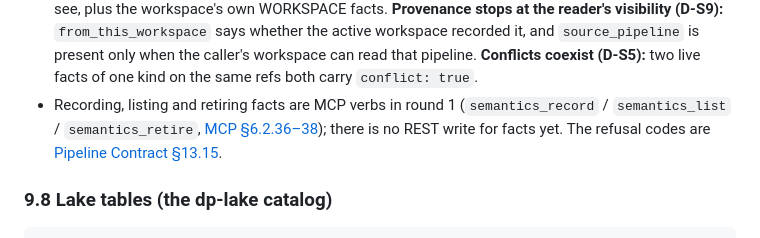
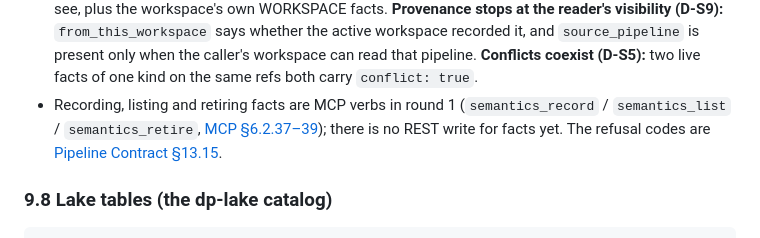
Before and after one commit to msabiransari/datapipelines, a Markdown page: docs/rest-api.md, the part around the change. Drawn GitHub-style.

```diff
--- a/docs/rest-api.md
+++ b/docs/rest-api.md
@@ -1223,7 +1223,7 @@ Notes:
 - `drift`, `evidence_summary`, `source_pipeline` and `conflict` are omitted-when-absent (the §3.2 envelope convention). `trust` is `asserted` / `observed` / `verified` / `needs_review` / `stale`; retired facts are never served here.
 - **The drift check runs at read** (design §6): `/columns` recomputes each fact's per-table fingerprint from the columns it just read, and a COMPLETE `/tables` listing (no `namespace`/`schema` filter, not truncated) checks each fact's tables; a demotion (`needs_review`, `stale`) is written back to the row before it is served — idempotent, one-way; nothing re-maps. `GET /datasources/{name}` opens no connection and serves facts as stored.
 - **Visibility is the store's one predicate:** every DATASOURCE fact on a datasource the workspace can see, plus the workspace's own WORKSPACE facts. **Provenance stops at the reader's visibility (D-S9):** `from_this_workspace` says whether the active workspace recorded it, and `source_pipeline` is present only when the caller's workspace can read that pipeline. **Conflicts coexist (D-S5):** two live facts of one kind on the same refs both carry `conflict: true`.
-- Recording, listing and retiring facts are MCP verbs in round 1 (`semantics_record` / `semantics_list` / `semantics_retire`, [MCP §6.2.36–38](mcp-server.md#6236-semantics_record)); there is no REST write for facts yet. The refusal codes are [Pipeline Contract §13.15](pipeline-contract.md#1315-learned-semantics).
+- Recording, listing and retiring facts are MCP verbs in round 1 (`semantics_record` / `semantics_list` / `semantics_retire`, [MCP §6.2.37–39](mcp-server.md#6237-semantics_record)); there is no REST write for facts yet. The refusal codes are [Pipeline Contract §13.15](pipeline-contract.md#1315-learned-semantics).
 
 ### 9.8 Lake tables (the dp-lake catalog)
 
```
Also changed, not shown: docs/datasources.md (+1 -1 lines).
